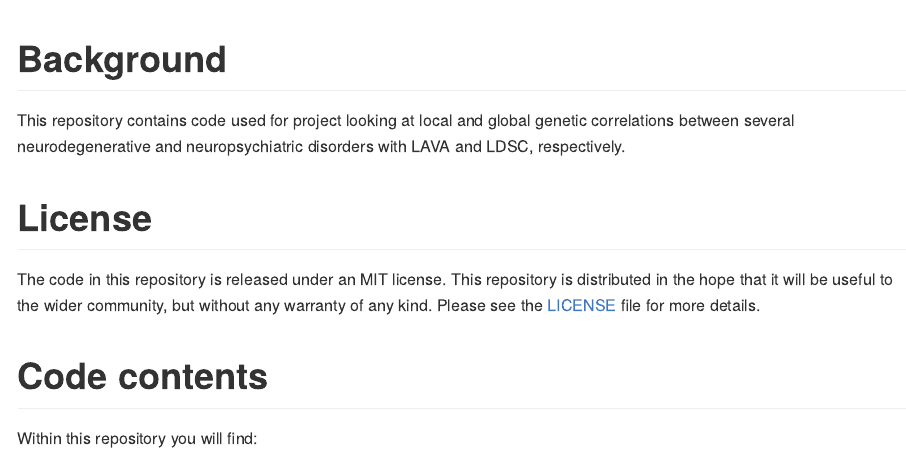
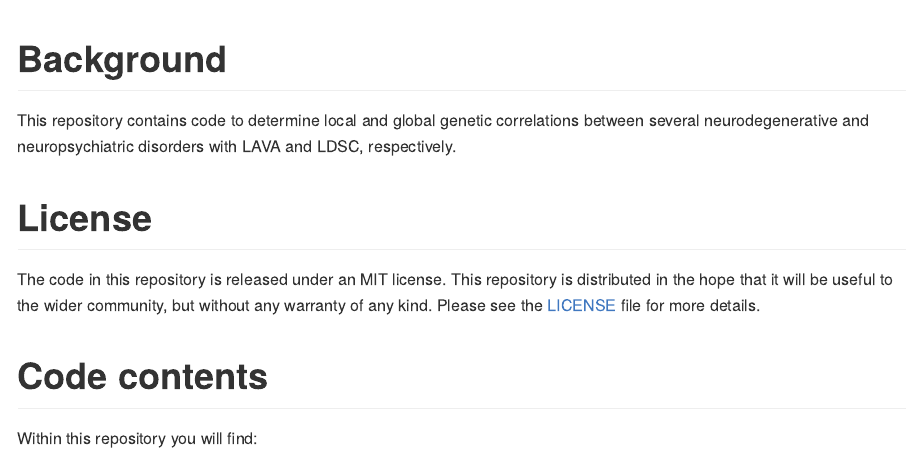
Before and after one commit to RHReynolds/neurodegen-psych-local-corr, an R Markdown document (README.rmd): the page in a window 1100 px wide, from its top. The pictures show the output file README.md that the author committed with the source, drawn offline in the style of GitHub.

Commit message:
Update README

````diff
--- a/README.rmd
+++ b/README.rmd
@@ -14,7 +14,7 @@ knitr::opts_chunk$set(
 ```
 
 # Background
-This repository contains code used for project looking at local and global genetic correlations between several neurodegenerative and neuropsychiatric disorders with LAVA and LDSC, respectively.
+This repository contains code to determine local and global genetic correlations between several neurodegenerative and neuropsychiatric disorders with LAVA and LDSC, respectively.
 
 # License
 The code in this repository is released under an MIT license. This repository is distributed in the hope that it will be useful to the wider community, but without any warranty of any kind. Please see the [LICENSE](LICENSE) file for more details.
````
Also changed, not shown: README.md.
